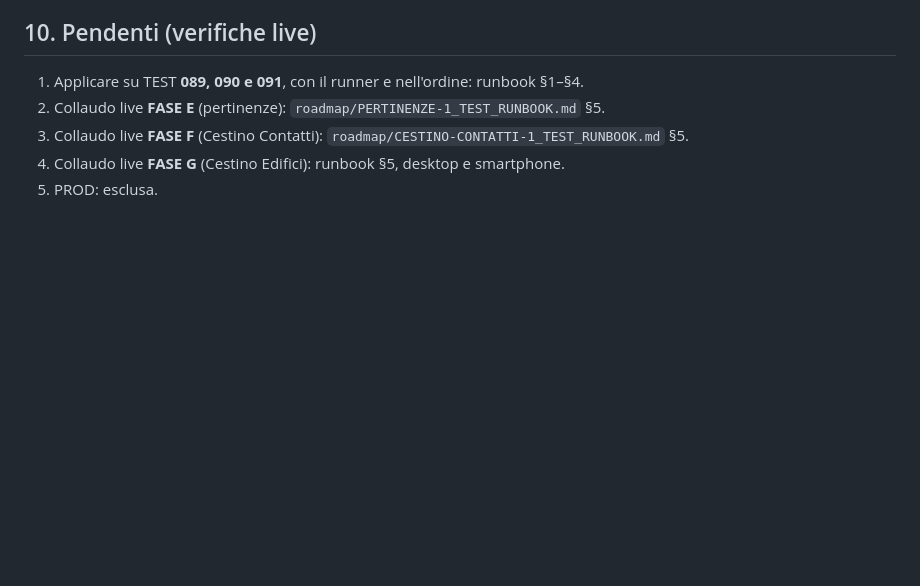
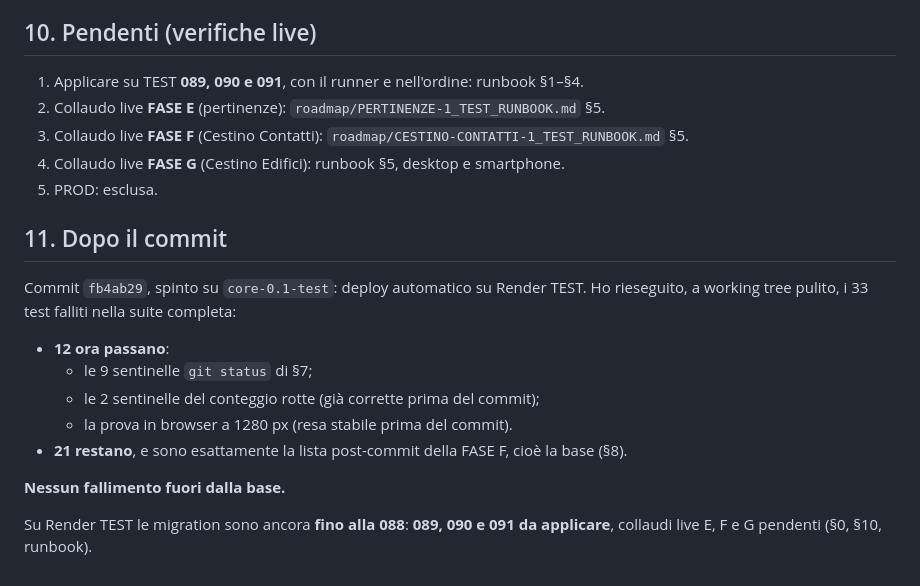
Before and after one commit to Stima360/stima360-backend, a Markdown page: roadmap/CESTINO-EDIFICI-1_REPORT.md, the part around the change. GitHub-like rendering; blank space fills up the shorter version.

Commit message:
docs(crm): CESTINO-EDIFICI-1 post-commit results
Co-Authored-By: Claude Opus 5.5 <noreply@anthropic.com>
Claude-Session: https://claude.ai/code/session_01WGsrvf1GBT3jeyTGW1pxA7

```diff
--- a/roadmap/CESTINO-EDIFICI-1_REPORT.md
+++ b/roadmap/CESTINO-EDIFICI-1_REPORT.md
@@ -192,3 +192,16 @@ Già nella base delle fasi E/F, invariati:
 3. Collaudo live **FASE F** (Cestino Contatti): `roadmap/CESTINO-CONTATTI-1_TEST_RUNBOOK.md` §5.
 4. Collaudo live **FASE G** (Cestino Edifici): runbook §5, desktop e smartphone.
 5. PROD: esclusa.
+
+## 11. Dopo il commit
+
+Commit `fb4ab29`, spinto su `core-0.1-test`: deploy automatico su Render TEST. Ho rieseguito, a working tree pulito, i 33 test falliti nella suite completa:
+- **12 ora passano**:
+  - le 9 sentinelle `git status` di §7;
+  - le 2 sentinelle del conteggio rotte (già corrette prima del commit);
+  - la prova in browser a 1280 px (resa stabile prima del commit).
+- **21 restano**, e sono esattamente la lista post-commit della FASE F, cioè la base (§8).
+
+**Nessun fallimento fuori dalla base.**
+
+Su Render TEST le migration sono ancora **fino alla 088**: **089, 090 e 091 da applicare**, collaudi live E, F e G pendenti (§0, §10, runbook).
```
